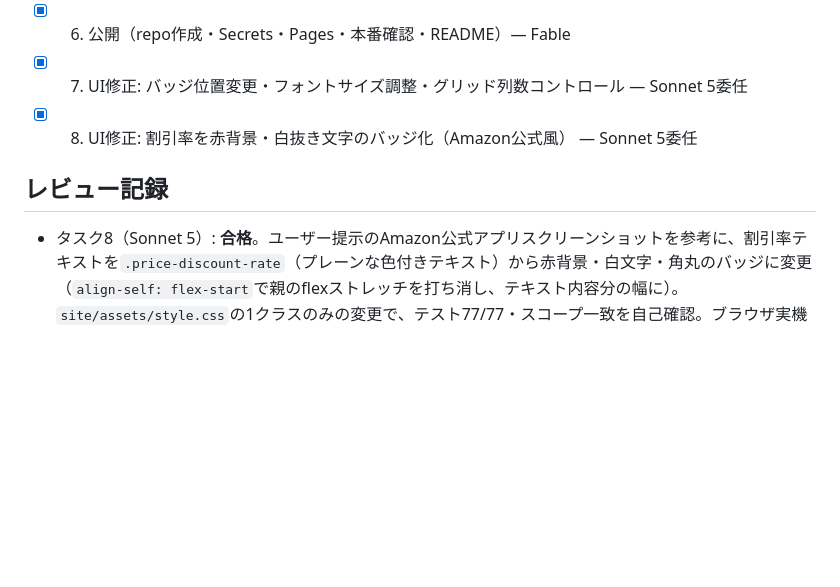
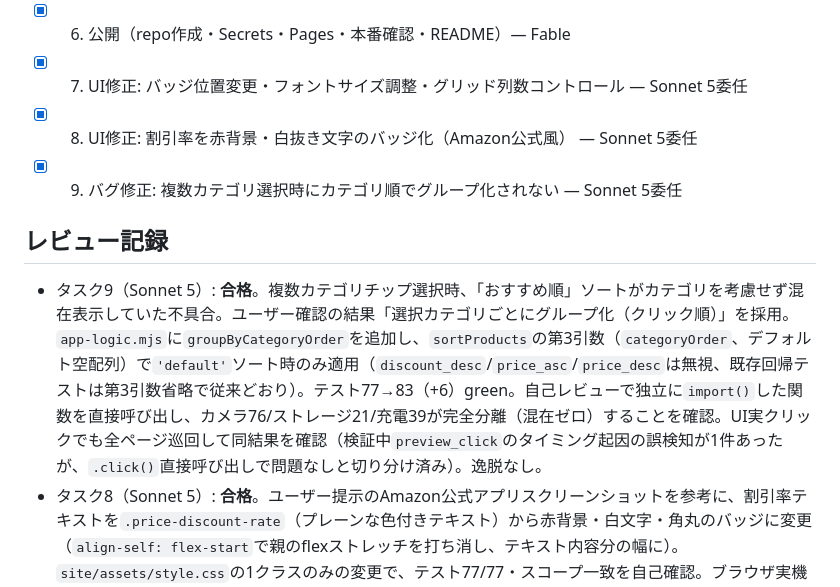
Before and after one commit to yokoichi/amazonsalematome, a Markdown page: tasks/todo.md, the part around the change. Rendered like a GitHub page; blank space fills up the shorter version.

Commit message:
Record task 9 (category grouping fix) in todo.md review log
Co-Authored-By: Claude Fable 5 <noreply@anthropic.com>

```diff
--- a/tasks/todo.md
+++ b/tasks/todo.md
@@ -13,9 +13,11 @@
 - [x] 6. 公開（repo作成・Secrets・Pages・本番確認・README）— Fable
 - [x] 7. UI修正: バッジ位置変更・フォントサイズ調整・グリッド列数コントロール — Sonnet 5委任
 - [x] 8. UI修正: 割引率を赤背景・白抜き文字のバッジ化（Amazon公式風） — Sonnet 5委任
+- [x] 9. バグ修正: 複数カテゴリ選択時にカテゴリ順でグループ化されない — Sonnet 5委任
 
 ## レビュー記録
 
+- タスク9（Sonnet 5）: **合格**。複数カテゴリチップ選択時、「おすすめ順」ソートがカテゴリを考慮せず混在表示していた不具合。ユーザー確認の結果「選択カテゴリごとにグループ化（クリック順）」を採用。`app-logic.mjs`に`groupByCategoryOrder`を追加し、`sortProducts`の第3引数（`categoryOrder`、デフォルト空配列）で`'default'`ソート時のみ適用（`discount_desc`/`price_asc`/`price_desc`は無視、既存回帰テストは第3引数省略で従来どおり）。テスト77→83（+6）green。自己レビューで独立に`import()`した関数を直接呼び出し、カメラ76/ストレージ21/充電39が完全分離（混在ゼロ）することを確認。UI実クリックでも全ページ巡回して同結果を確認（検証中`preview_click`のタイミング起因の誤検知が1件あったが、`.click()`直接呼び出しで問題なしと切り分け済み）。逸脱なし。
 - タスク8（Sonnet 5）: **合格**。ユーザー提示のAmazon公式アプリスクリーンショットを参考に、割引率テキストを`.price-discount-rate`（プレーンな色付きテキスト）から赤背景・白文字・角丸のバッジに変更（`align-self: flex-start`で親のflexストレッチを打ち消し、テキスト内容分の幅に）。`site/assets/style.css`の1クラスのみの変更で、テスト77/77・スコープ一致を自己確認。ブラウザ実機確認（ライト/ダーク、バッジ幅76px実測でカード幅より明らかに小さいこと、コンソールエラー無し）まで実施。逸脱なし。
 - タスク7（Sonnet 5）: **合格**。公開後のユーザー実機確認を受けた修正。(a) 割引率・セールバッジを画像オーバーレイから価格ブロック内（割引率→現在価格→参考価格→セール行→ポイントの順）に移動、Amazon公式UIの価格優先レイアウトに合わせた。(b) 割引率・セール行のフォントサイズを0.7rem系の極小表示から1rem/0.95rem（現在価格1.15remよりわずかに小さい程度）に引き上げ視認性改善。(c) グリッド列数を3〜6列で切替可能にし、localStorageで永続化するコントロールを追加。テスト77/77自己再実行、git status差分がスコープ3ファイルと一致、全hunkレビュー、ブラウザ実機確認（ライト/ダーク/モバイル2列固定/列数切替/リロード後の永続化/コンソールエラー無し）まで実施。死んだCSS（`.card-badges`等）も削除確認。逸脱・発見した別問題なし。
 - タスク6（Fable）: **完了**。`gh repo create yokoichi/amazonsalematome --public` → push → Secrets登録（CREATORS_CLIENT_ID/SECRET）→ Pages有効化（build_type: workflow）→ update-prices.yml手動実行（332商品取得、232件セール中）→ deploy-pages.ymlが自動dispatchで連鎖実行され成功（タスク5で追加した明示dispatchの実効性を本番で確認）→ 公開URL https://yokoichi.github.io/amazonsalematome/ で200・実データ配信を確認。README追加。push前にgit全履歴から認証情報の混入がないことを確認済み。
```
